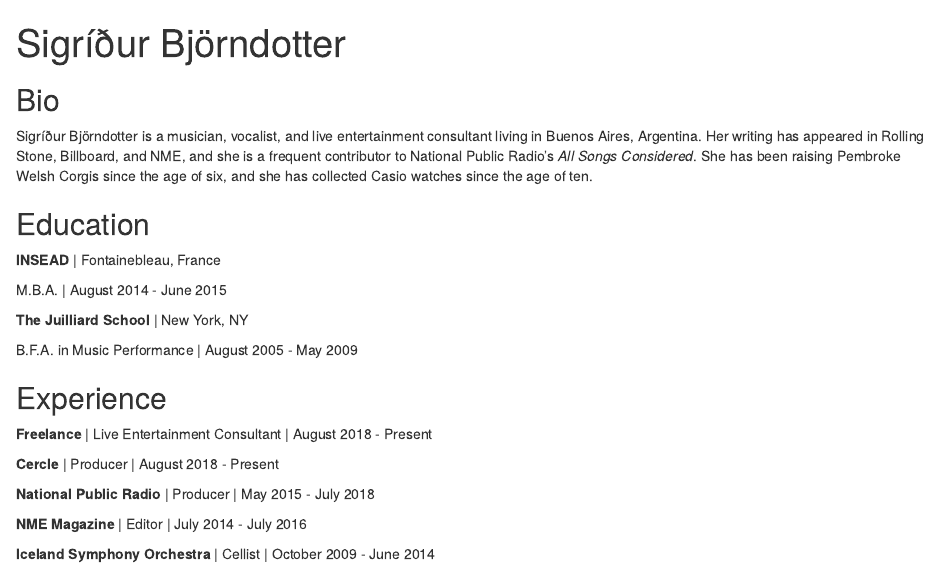
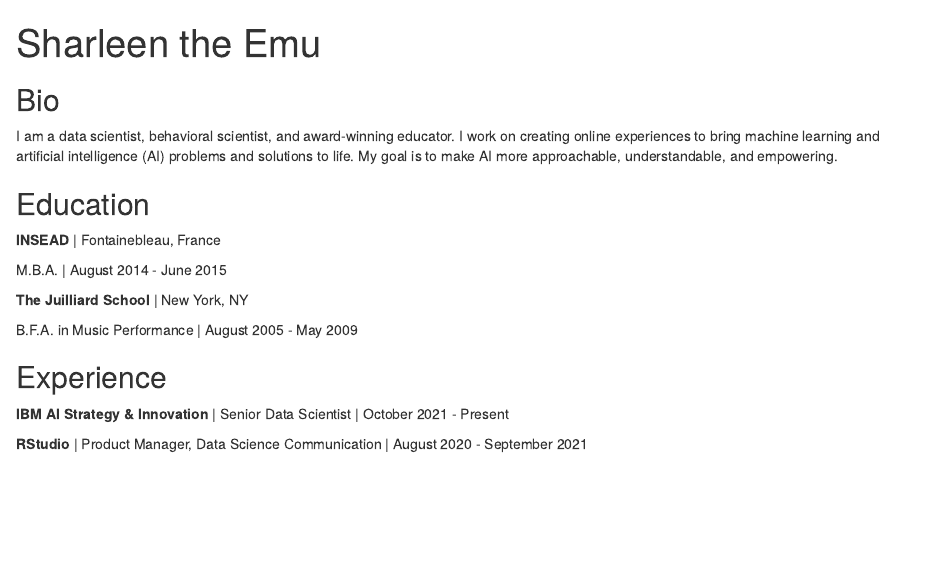
Before and after one commit to apreshill/01-postcard, an R Markdown document (index.Rmd): the page in a window 1100 px wide, from its top. Rendered offline with R 4.5, knitr and Pandoc, with nearby package versions; drawn as R Markdown's standard HTML page in place of the format the file asks for.

Commit message:
update postcard

```diff
--- a/index.Rmd
+++ b/index.Rmd
@@ -1,4 +1,4 @@
 ---
-title: "Sigríður Björndotter"
-image: "sigridur.jpg"
+title: "Sharleen the Emu"
+image: "sharleen.jpeg"
 links:
@@ -7 +6,3 @@
+    url: "https://github.com/apreshill"
   - label: Blog
+    url: "https://www.apreshill.com"
@@ -11,16 +9,12 @@
   - label: Twitter
-    url: "https://twitter.com/"
+    url: "https://twitter.com/apreshill"
 output:
   postcards::solana
 ---
 
 ## Bio
 
-Sigríður Björndotter is a musician, vocalist, and live entertainment consultant
-living in Buenos Aires, Argentina. Her writing has appeared in Rolling Stone,
-Billboard, and NME, and she is a frequent contributor to National Public Radio's
-*All Songs Considered*. She has been raising Pembroke Welsh Corgis since the age
-of six, and she has collected Casio watches since the age of ten.
+I am a data scientist, behavioral scientist, and award-winning educator. I work on creating online experiences to bring machine learning and artificial intelligence (AI) problems and solutions to life. My goal is to make AI more approachable, understandable, and empowering.
 
 ## Education
 
@@ -34,12 +28,6 @@
 
 ## Experience
 
-**Freelance** | Live Entertainment Consultant | August 2018 - Present
+**IBM AI Strategy & Innovation** | Senior Data Scientist | October 2021 - Present
 
-**Cercle** | Producer | August 2018 - Present
-
-**National Public Radio** | Producer | May 2015 - July 2018
-
-**NME Magazine** | Editor | July 2014 - July 2016
-
-**Iceland Symphony Orchestra** | Cellist | October 2009 - June 2014
+**RStudio** | Product Manager, Data Science Communication | August 2020 - September 2021
```
Also changed, not shown: index.html, index.Rmd (6 more changed lines).
